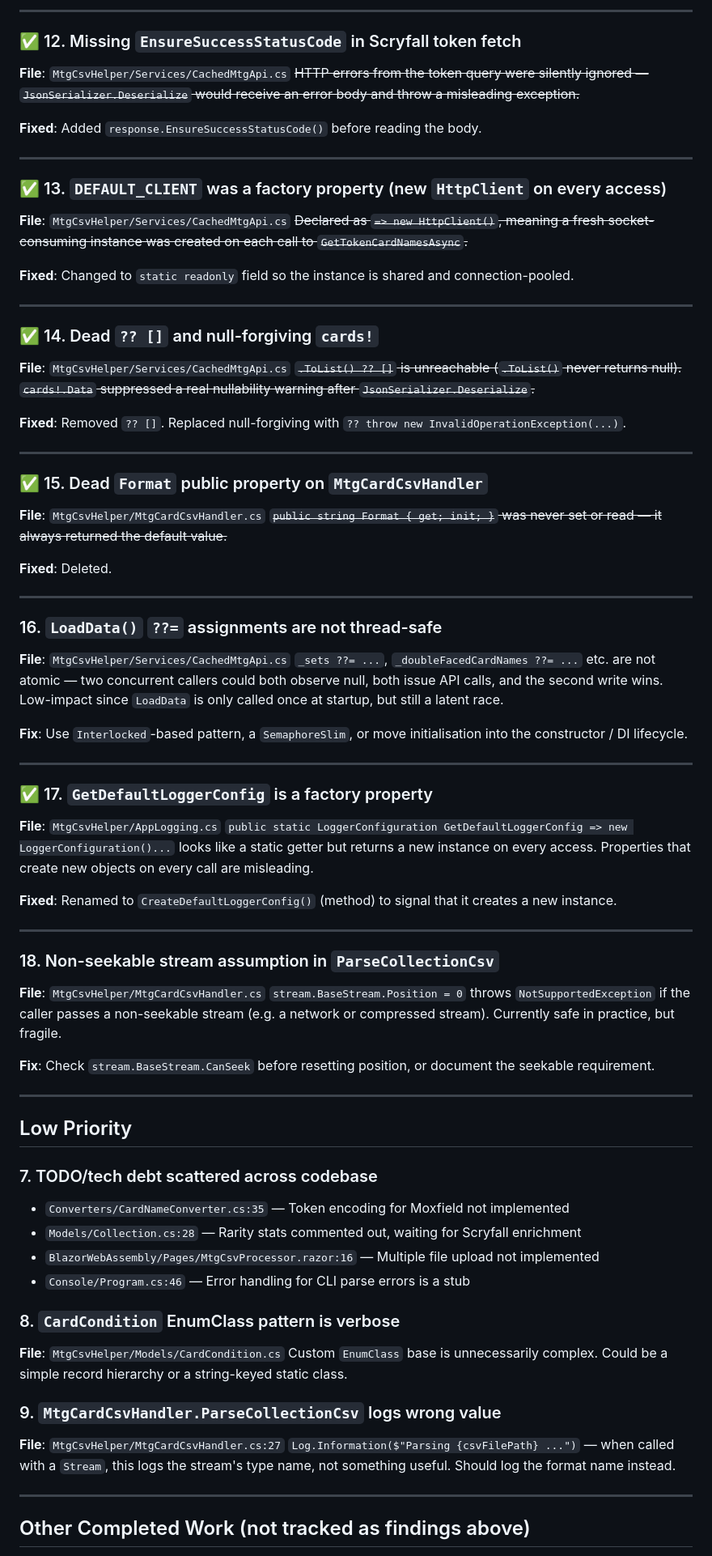
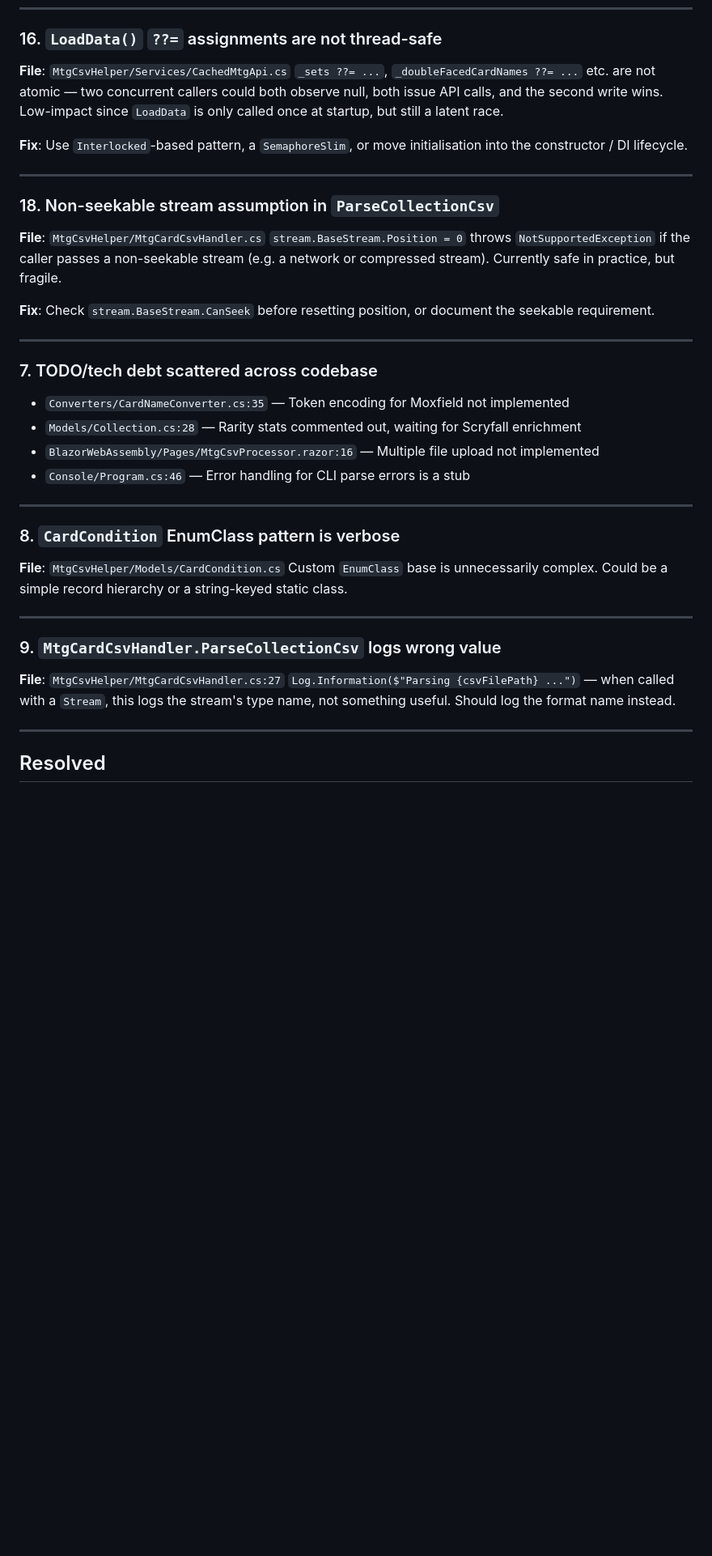
Before and after one commit to StepKie/MtgCsvHelper, a Markdown page: .claude/findings.md, the part around one of its changes. Shown at 81% size. Drawn GitHub-style; blank space fills up the shorter version.

```diff
--- a/.claude/findings.md
+++ b/.claude/findings.md
@@ -74,50 +20,8 @@ silently. Should throw a descriptive exception listing supported formats instead
----
-
-### ✅ 12. Missing `EnsureSuccessStatusCode` in Scryfall token fetch
-**File**: `MtgCsvHelper/Services/CachedMtgApi.cs`
-~~HTTP errors from the token query were silently ignored — `JsonSerializer.Deserialize` would receive an error body and throw a misleading exception.~~
-
-**Fixed**: Added `response.EnsureSuccessStatusCode()` before reading the body.
-
----
-
-### ✅ 13. `DEFAULT_CLIENT` was a factory property (new `HttpClient` on every access)
-**File**: `MtgCsvHelper/Services/CachedMtgApi.cs`
-~~Declared as `=> new HttpClient()`, meaning a fresh socket-consuming instance was created on each call to `GetTokenCardNamesAsync`.~~
-
-**Fixed**: Changed to `static readonly` field so the instance is shared and connection-pooled.
-
----
-
-### ✅ 14. Dead `?? []` and null-forgiving `cards!`
-**File**: `MtgCsvHelper/Services/CachedMtgApi.cs`
-~~`.ToList() ?? []` is unreachable (`.ToList()` never returns null). `cards!.Data` suppressed a real nullability warning after `JsonSerializer.Deserialize`.~~
-
-**Fixed**: Removed `?? []`. Replaced null-forgiving with `?? throw new InvalidOperationException(...)`.
-
----
-
-### ✅ 15. Dead `Format` public property on `MtgCardCsvHandler`
-**File**: `MtgCsvHelper/MtgCardCsvHandler.cs`
-~~`public string Format { get; init; }` was never set or read — it always returned the default value.~~
-
-**Fixed**: Deleted.
-
----
-
 ### 16. `LoadData()` `??=` assignments are not thread-safe
 **File**: `MtgCsvHelper/Services/CachedMtgApi.cs`
 `_sets ??= ...`, `_doubleFacedCardNames ??= ...` etc. are not atomic — two concurrent callers could both observe null, both issue API calls, and the second write wins. Low-impact since `LoadData` is only called once at startup, but still a latent race.
 
 **Fix**: Use `Interlocked`-based pattern, a `SemaphoreSlim`, or move initialisation into the constructor / DI lifecycle.
-
----
-
-### ✅ 17. `GetDefaultLoggerConfig` is a factory property
-**File**: `MtgCsvHelper/AppLogging.cs`
-`public static LoggerConfiguration GetDefaultLoggerConfig => new LoggerConfiguration()...` looks like a static getter but returns a new instance on every access. Properties that create new objects on every call are misleading.
-
-**Fixed**: Renamed to `CreateDefaultLoggerConfig()` (method) to signal that it creates a new instance.
 
 ---
 
@@ -129,18 +33,20 @@ silently. Should throw a descriptive exception listing supported formats instead
 
 ---
 
-## Low Priority
-
 ### 7. TODO/tech debt scattered across codebase
 - `Converters/CardNameConverter.cs:35` — Token encoding for Moxfield not implemented
 - `Models/Collection.cs:28` — Rarity stats commented out, waiting for Scryfall enrichment
 - `BlazorWebAssembly/Pages/MtgCsvProcessor.razor:16` — Multiple file upload not implemented
 - `Console/Program.cs:46` — Error handling for CLI parse errors is a stub
 
+---
+
 ### 8. `CardCondition` EnumClass pattern is verbose
 **File**: `MtgCsvHelper/Models/CardCondition.cs`
 Custom `EnumClass` base is unnecessarily complex. Could be a simple record hierarchy
 or a string-keyed static class.
+
+---
 
 ### 9. `MtgCardCsvHandler.ParseCollectionCsv` logs wrong value
 **File**: `MtgCsvHelper/MtgCardCsvHandler.cs:27`
@@ -149,5 +55,5 @@ this logs the stream's type name, not something useful. Should log the format na
 
 ---
 
-## Other Completed Work (not tracked as findings above)
+## Resolved
 
```
Also changed, not shown: other parts of .claude/findings.md (+14 -57 lines).
